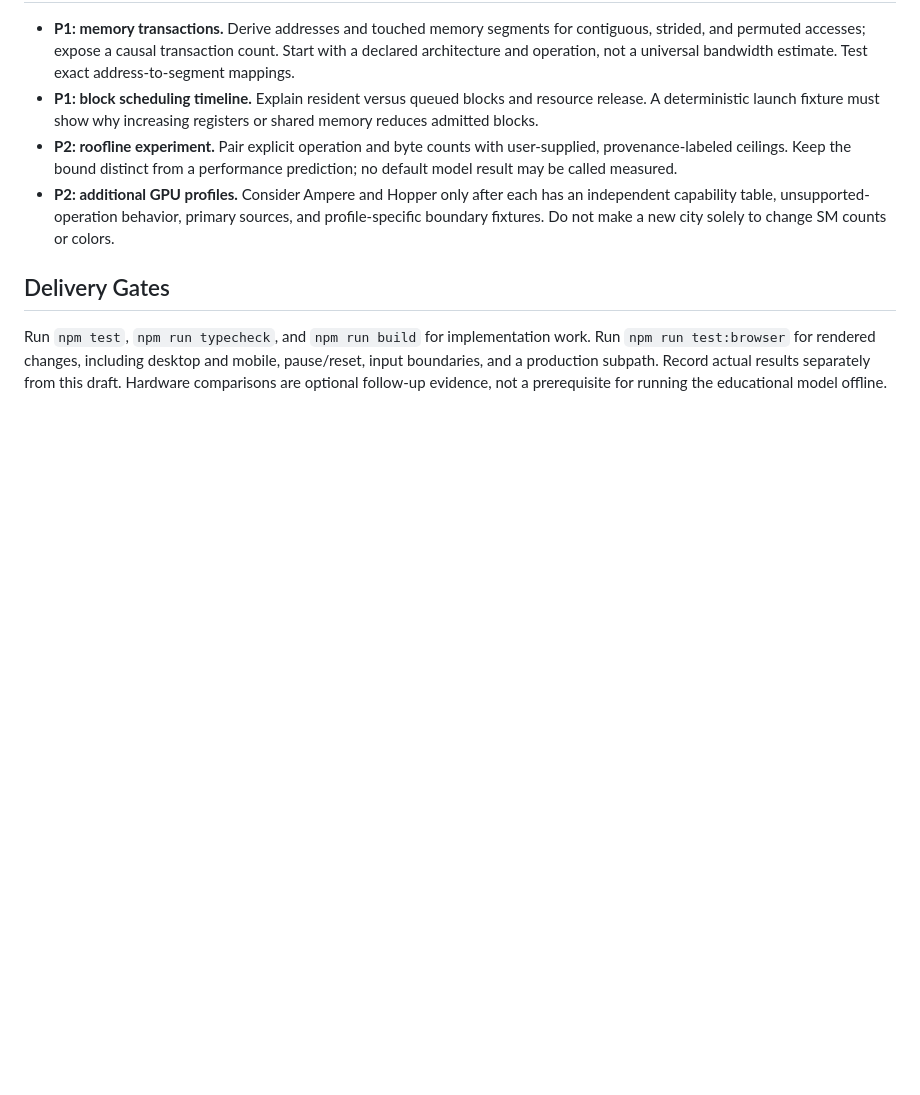
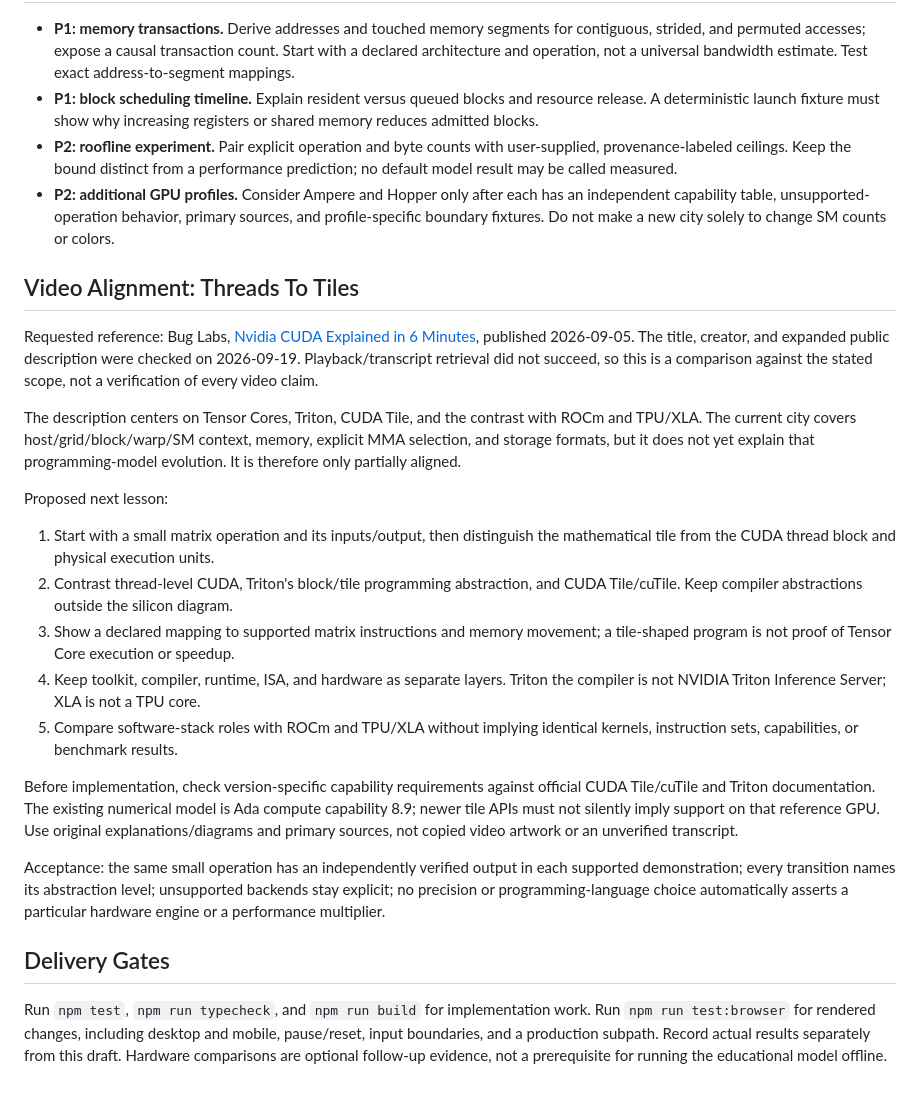
Before and after one commit to eoinjordan/CUDASimCity, a Markdown page: docs/benchmark-roadmap.md, the part around the change. GitHub-like rendering; blank space fills up the shorter version.

Commit message:
docs: compare CUDA preview with tile reference
Record the verified scope of the requested Bug Labs video, the unavailable transcript boundary, and a sourced threads-to-tiles lesson proposal.

```diff
--- a/docs/benchmark-roadmap.md
+++ b/docs/benchmark-roadmap.md
@@ -88,6 +88,42 @@ production-bundle browser test exercises the same controls as the model tests.
   sources, and profile-specific boundary fixtures. Do not make a new city solely
   to change SM counts or colors.
 
+## Video Alignment: Threads To Tiles
+
+Requested reference: Bug Labs, [Nvidia CUDA Explained in 6 Minutes](https://www.youtube.com/watch?v=yMNlAy6X4pg),
+published 2026-09-05. The title, creator, and expanded public description were
+checked on 2026-09-19. Playback/transcript retrieval did not succeed, so this is
+a comparison against the stated scope, not a verification of every video claim.
+
+The description centers on Tensor Cores, Triton, CUDA Tile, and the contrast with
+ROCm and TPU/XLA. The current city covers host/grid/block/warp/SM context, memory,
+explicit MMA selection, and storage formats, but it does not yet explain that
+programming-model evolution. It is therefore only partially aligned.
+
+Proposed next lesson:
+
+1. Start with a small matrix operation and its inputs/output, then distinguish
+  the mathematical tile from the CUDA thread block and physical execution units.
+2. Contrast thread-level CUDA, Triton's block/tile programming abstraction, and
+  CUDA Tile/cuTile. Keep compiler abstractions outside the silicon diagram.
+3. Show a declared mapping to supported matrix instructions and memory movement;
+  a tile-shaped program is not proof of Tensor Core execution or speedup.
+4. Keep toolkit, compiler, runtime, ISA, and hardware as separate layers. Triton
+  the compiler is not NVIDIA Triton Inference Server; XLA is not a TPU core.
+5. Compare software-stack roles with ROCm and TPU/XLA without implying identical
+  kernels, instruction sets, capabilities, or benchmark results.
+
+Before implementation, check version-specific capability requirements against
+official CUDA Tile/cuTile and Triton documentation. The existing numerical model
+is Ada compute capability 8.9; newer tile APIs must not silently imply support
+on that reference GPU. Use original explanations/diagrams and primary sources,
+not copied video artwork or an unverified transcript.
+
+Acceptance: the same small operation has an independently verified output in
+each supported demonstration; every transition names its abstraction level;
+unsupported backends stay explicit; no precision or programming-language choice
+automatically asserts a particular hardware engine or a performance multiplier.
+
 ## Delivery Gates
 
 Run `npm test`, `npm run typecheck`, and `npm run build` for implementation work.
```
